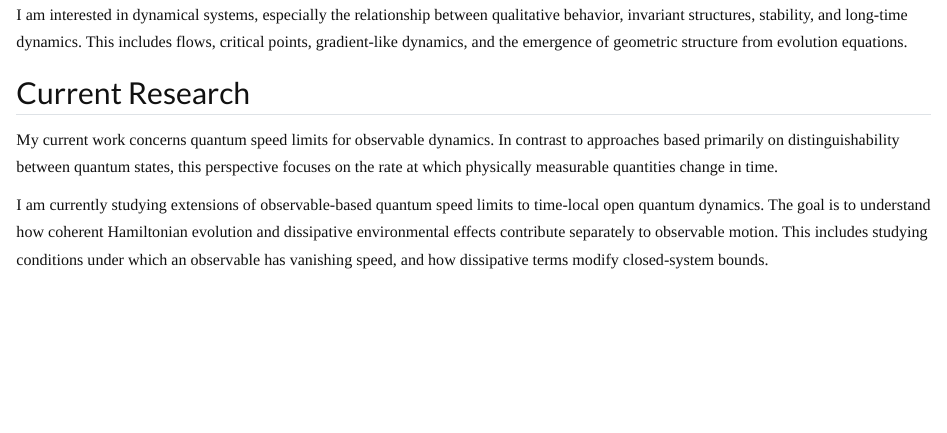
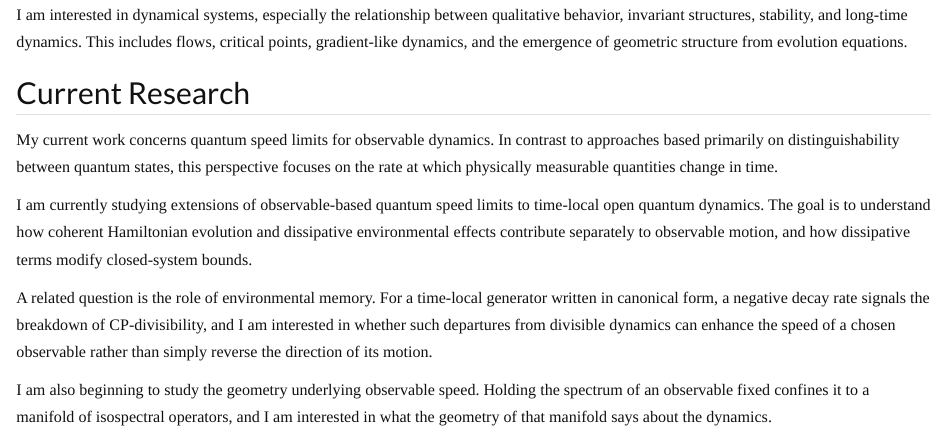
Before and after one commit to mj-moody/mj-moody.github.io, a Quarto document (research.qmd): the page in a window 1100 px wide, from 550 px down. Rendered offline with R 4.5, knitr and Pandoc in place of Quarto, with nearby package versions.

Commit message:
Update current research

```diff
--- a/research.qmd
+++ b/research.qmd
@@ -20,4 +20,8 @@ I am interested in dynamical systems, especially the relationship between qualit
 
 My current work concerns quantum speed limits for observable dynamics. In contrast to approaches based primarily on distinguishability between quantum states, this perspective focuses on the rate at which physically measurable quantities change in time.
 
-I am currently studying extensions of observable-based quantum speed limits to time-local open quantum dynamics. The goal is to understand how coherent Hamiltonian evolution and dissipative environmental effects contribute separately to observable motion. This includes studying conditions under which an observable has vanishing speed, and how dissipative terms modify closed-system bounds.
+I am currently studying extensions of observable-based quantum speed limits to time-local open quantum dynamics. The goal is to understand how coherent Hamiltonian evolution and dissipative environmental effects contribute separately to observable motion, and how dissipative terms modify closed-system bounds.
+
+A related question is the role of environmental memory. For a time-local generator written in canonical form, a negative decay rate signals the breakdown of CP-divisibility, and I am interested in whether such departures from divisible dynamics can enhance the speed of a chosen observable rather than simply reverse the direction of its motion.
+
+I am also beginning to study the geometry underlying observable speed. Holding the spectrum of an observable fixed confines it to a manifold of isospectral operators, and I am interested in what the geometry of that manifold says about the dynamics.
```
Also changed, not shown: docs/search.json, 1 other file.
